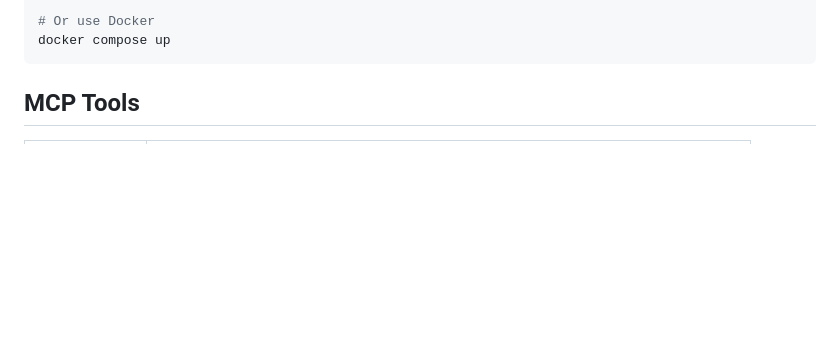
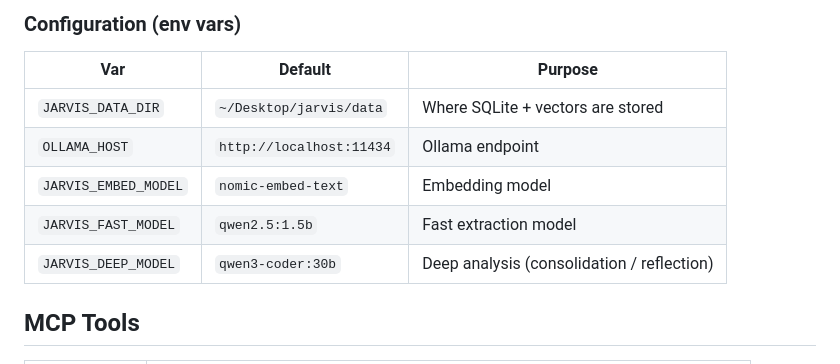
Before and after one commit to HariDarshan2321/jarvis-cognitive-memory, a Markdown page: README.md, the part around one of its changes. Drawn GitHub-style; blank space fills up the shorter version.

````diff
--- a/README.md
+++ b/README.md
@@ -53,7 +107,13 @@ uv run jarvis-ui  # http://localhost:7777
 
-# Or use Docker
-docker compose up
-```
+### Configuration (env vars)
+
+| Var | Default | Purpose |
+|---|---|---|
+| `JARVIS_DATA_DIR` | `~/Desktop/jarvis/data` | Where SQLite + vectors are stored |
+| `OLLAMA_HOST` | `http://localhost:11434` | Ollama endpoint |
+| `JARVIS_EMBED_MODEL` | `nomic-embed-text` | Embedding model |
+| `JARVIS_FAST_MODEL` | `qwen2.5:1.5b` | Fast extraction model |
+| `JARVIS_DEEP_MODEL` | `qwen3-coder:30b` | Deep analysis (consolidation / reflection) |
 
 ## MCP Tools
 
````
Also changed, not shown: other parts of README.md (+63 -9 lines).
